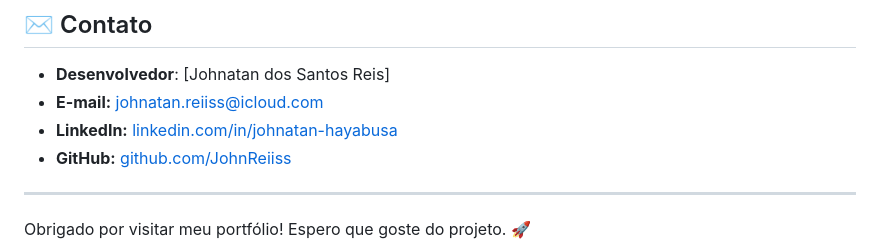
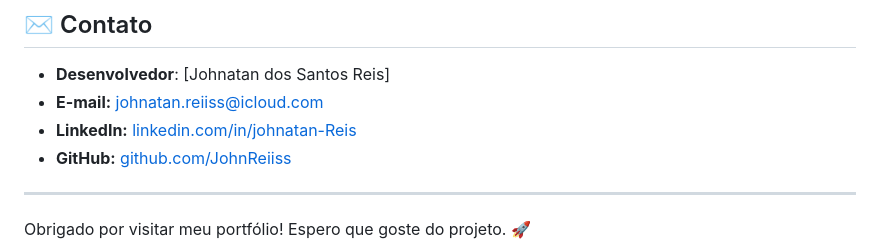
Before and after one commit to JohnReiiss/portfolio-fullstack, a Markdown page: README.md, the part around the change. Drawn GitHub-style.

```diff
--- a/README.md
+++ b/README.md
@@ -72,7 +72,7 @@ Abra o arquivo `index.html` em seu navegador para visualizar o projeto.
 
 - **Desenvolvedor**: [Johnatan dos Santos Reis]
 - **E-mail:** johnatan.reiiss@icloud.com
-- **LinkedIn:** [linkedin.com/in/johnatan-hayabusa](https://www.linkedin.com/in/johnatan-dos-santos-reis-945092b7/)
+- **LinkedIn:** [linkedin.com/in/johnatan-Reis](https://www.linkedin.com/in/johnatan-dos-santos-reis-945092b7/)
 - **GitHub:** [github.com/JohnReiiss](https://github.com/JohnReiiss)
 
 ---
```
